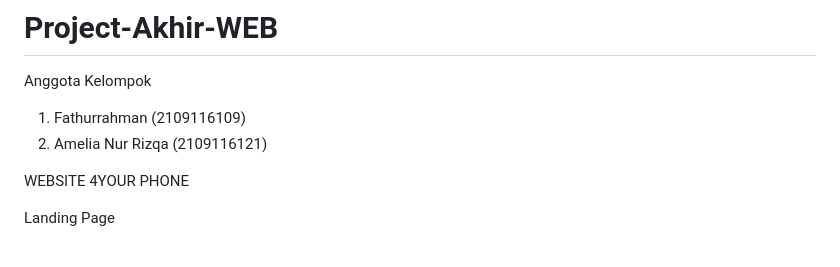
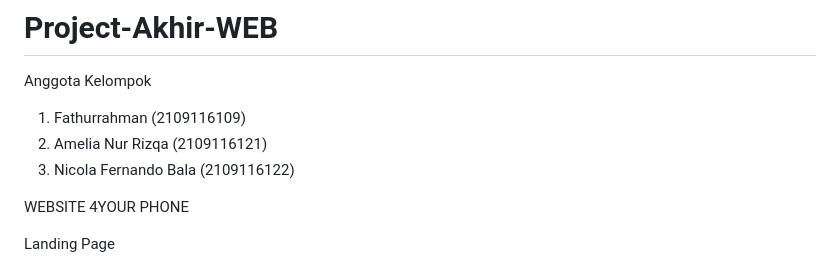
Before and after one commit to C2-Kelompok-4/Project-Akhir-WEB, a Markdown page: README.md, the part around the change. Drawn GitHub-style.

```diff
--- a/README.md
+++ b/README.md
@@ -3,6 +3,7 @@
 Anggota Kelompok
 1. Fathurrahman (2109116109)
 2. Amelia Nur Rizqa (2109116121)
+3. Nicola Fernando Bala (2109116122)
 
 WEBSITE 4YOUR PHONE
 
```
